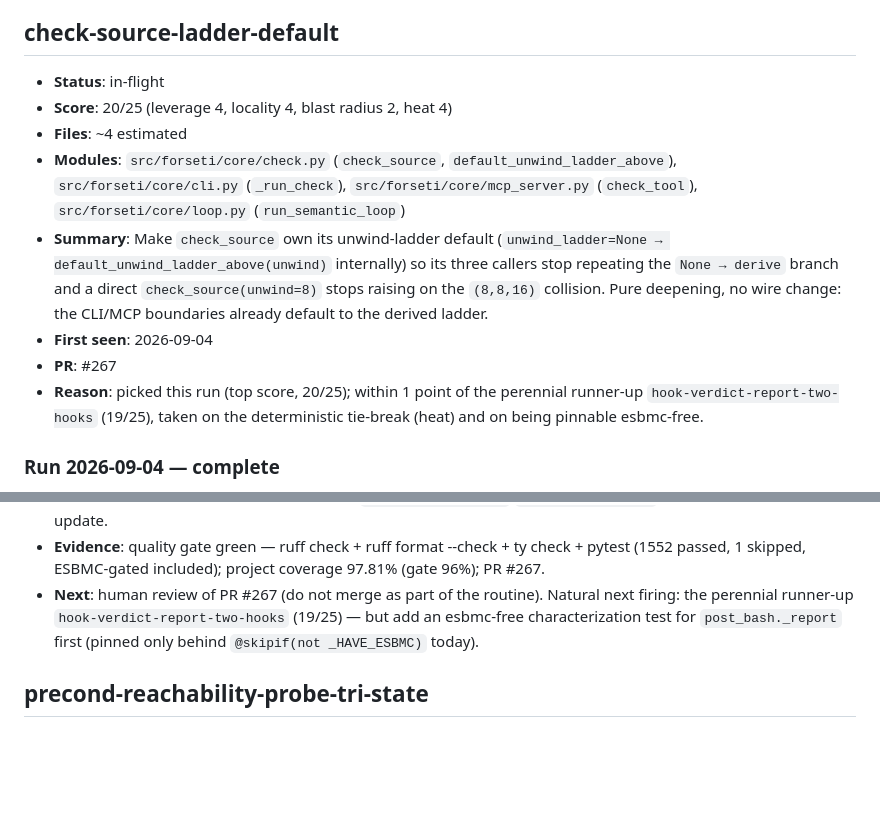
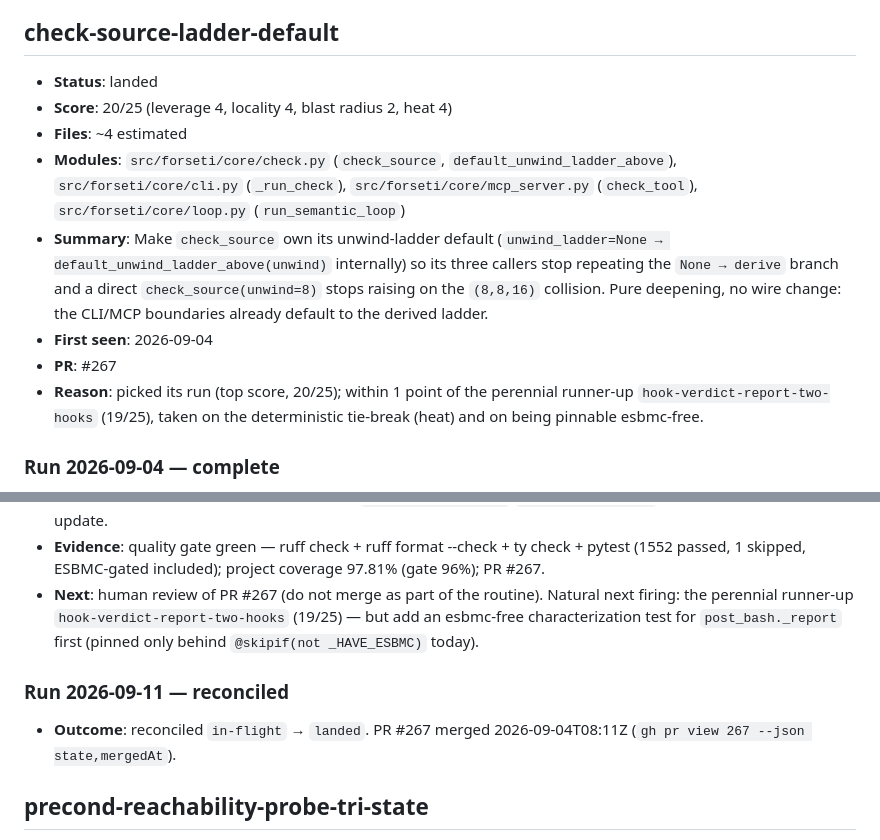
Before and after one commit to pmatos/forseti, a Markdown page: .architecture/backlog.md, 2 parts joined by grey strips. Drawn GitHub-style; blank space fills up the shorter version.

```diff
--- a/.architecture/backlog.md
+++ b/.architecture/backlog.md
@@ -6,14 +6,14 @@ same ideas. Reconciled against `gh` at the start of every run.
 
 ## check-source-ladder-default
 
-- **Status**: in-flight
+- **Status**: landed
 - **Score**: 20/25 (leverage 4, locality 4, blast radius 2, heat 4)
 - **Files**: ~4 estimated
 - **Modules**: `src/forseti/core/check.py` (`check_source`, `default_unwind_ladder_above`), `src/forseti/core/cli.py` (`_run_check`), `src/forseti/core/mcp_server.py` (`check_tool`), `src/forseti/core/loop.py` (`run_semantic_loop`)
 - **Summary**: Make `check_source` own its unwind-ladder default (`unwind_ladder=None → default_unwind_ladder_above(unwind)` internally) so its three callers stop repeating the `None → derive` branch and a direct `check_source(unwind=8)` stops raising on the `(8,8,16)` collision. Pure deepening, no wire change: the CLI/MCP boundaries already default to the derived ladder.
 - **First seen**: 2026-09-04
 - **PR**: #267
-- **Reason**: picked this run (top score, 20/25); within 1 point of the perennial runner-up `hook-verdict-report-two-hooks` (19/25), taken on the deterministic tie-break (heat) and on being pinnable esbmc-free.
+- **Reason**: picked its run (top score, 20/25); within 1 point of the perennial runner-up `hook-verdict-report-two-hooks` (19/25), taken on the deterministic tie-break (heat) and on being pinnable esbmc-free.
 
 ### Run 2026-09-04 — complete
 
@@ -23,6 +23,10 @@ same ideas. Reconciled against `gh` at the start of every run.
 - **Committed**: review report + design pass, the `refactor(core)` implementation (check_source owns its ladder default; three callers forward through; new `test_core_check.py`/`test_core_loop.py` pins), and this backlog update.
 - **Evidence**: quality gate green — ruff check + ruff format --check + ty check + pytest (1552 passed, 1 skipped, ESBMC-gated included); project coverage 97.81% (gate 96%); PR #267.
 - **Next**: human review of PR #267 (do not merge as part of the routine). Natural next firing: the perennial runner-up `hook-verdict-report-two-hooks` (19/25) — but add an esbmc-free characterization test for `post_bash._report` first (pinned only behind `@skipif(not _HAVE_ESBMC)` today).
+
+### Run 2026-09-11 — reconciled
+
+- **Outcome**: reconciled `in-flight` → `landed`. PR #267 merged 2026-09-04T08:11Z (`gh pr view 267 --json state,mergedAt`).
 
 ## precond-reachability-probe-tri-state
 
```
Also changed, not shown: other parts of .architecture/backlog.md (+40 -1 lines), .architecture/reviews/2026-09-11-hook-verdict-report-two-hooks.md (added, +228 -0 lines).
